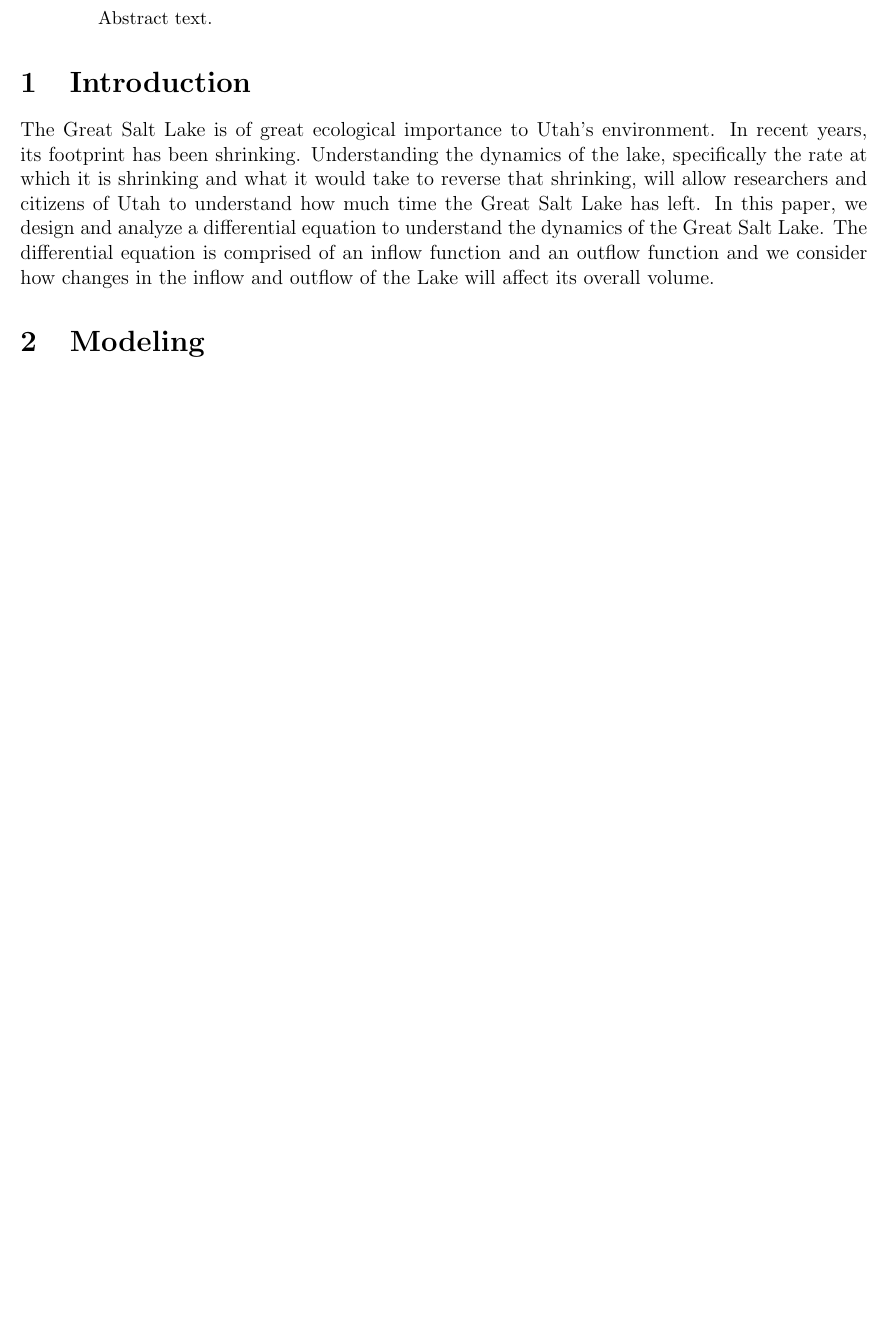
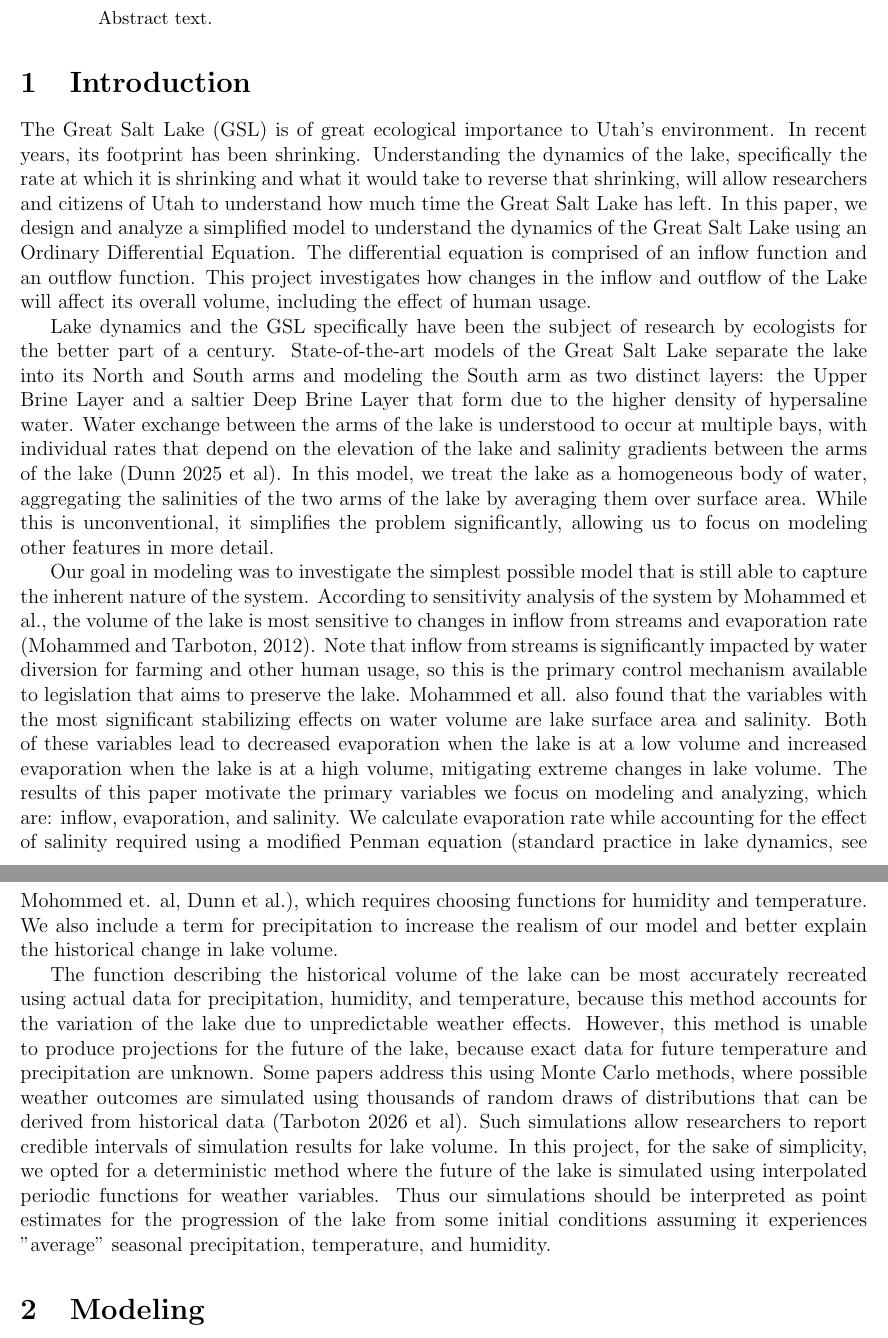
Before and after one commit to danilomcmaster/GSLModel, a LaTeX paper (project.tex): part of page 1 of 6 before the commit and two parts of pages 1 and 2 of 6 after it, the two joined at a grey line, cut so that both start at the same text, the shorter picture padded with empty space. Compiled offline with pdfLaTeX.

Commit message:
wrote intro

```diff
--- a/project.tex
+++ b/project.tex
@@ -28,7 +28,13 @@ Abstract text.
 \end{abstract}
 
 \section{Introduction}
-The Great Salt Lake is of great ecological importance to Utah's environment. In recent years, its footprint has been shrinking. Understanding the dynamics of the lake, specifically the rate at which it is shrinking and what it would take to reverse that shrinking, will allow researchers and citizens of Utah to understand how much time the Great Salt Lake has left. In this paper, we design and analyze a differential equation to understand the dynamics of the Great Salt Lake. The differential equation is comprised of an inflow function and an outflow function and we consider how changes in the inflow and outflow of the Lake will affect its overall volume.
+The Great Salt Lake (GSL) is of great ecological importance to Utah's environment. In recent years, its footprint has been shrinking. Understanding the dynamics of the lake, specifically the rate at which it is shrinking and what it would take to reverse that shrinking, will allow researchers and citizens of Utah to understand how much time the Great Salt Lake has left. In this paper, we design and analyze a simplified model to understand the dynamics of the Great Salt Lake using an Ordinary Differential Equation. The differential equation is comprised of an inflow function and an outflow function. This project investigates how changes in the inflow and outflow of the Lake will affect its overall volume, including the effect of human usage.
+
+Lake dynamics and the GSL specifically have been the subject of research by ecologists for the better part of a century. State-of-the-art models of the Great Salt Lake separate the lake into its North and South arms and modeling the South arm as two distinct layers: the Upper Brine Layer and a saltier Deep Brine Layer that form due to the higher density of hypersaline water. Water exchange between the arms of the lake is understood to occur at multiple bays, with individual rates that depend on the elevation of the lake and salinity gradients between the arms of the lake (Dunn 2025 et al). In this model, we treat the lake as a homogeneous body of water, aggregating the salinities of the two arms of the lake by averaging them over surface area. While this is unconventional, it simplifies the problem significantly, allowing us to focus on modeling other features in more detail.
+
+Our goal in modeling was to investigate the simplest possible model that is still able to capture the inherent nature of the system. According to sensitivity analysis of the system by Mohammed et al., the volume of the lake is most sensitive to changes in inflow from streams and evaporation rate (Mohammed and Tarboton, 2012). Note that inflow from streams is significantly impacted by water diversion for farming and other human usage, so this is the primary control mechanism available to legislation that aims to preserve the lake. Mohammed et all. also found that the variables with the most significant stabilizing effects on water volume are lake surface area and salinity. Both of these variables lead to decreased evaporation when the lake is at a low volume and increased evaporation when the lake is at a high volume, mitigating extreme changes in lake volume. The results of this paper motivate the primary variables we focus on modeling and analyzing, which are: inflow, evaporation, and salinity. We calculate evaporation rate while accounting for the effect of salinity required using a modified Penman equation (standard practice in lake dynamics, see Mohommed et. al, Dunn et al.), which requires choosing functions for humidity and temperature. We also include a term for precipitation to increase the realism of our model and better explain the historical change in lake volume.
+
+The function describing the historical volume of the lake can be most accurately recreated using actual data for precipitation, humidity, and temperature, because this method accounts for the variation of the lake due to unpredictable weather effects. However, this method is unable to produce projections for the future of the lake, because exact data for future temperature and precipitation are unknown. Some papers address this using Monte Carlo methods, where possible weather outcomes are simulated using thousands of random draws of distributions that can be derived from historical data (Tarboton 2026 et al). Such simulations allow researchers to report credible intervals of simulation results for lake volume. In this project, for the sake of simplicity, we opted for a deterministic method where the future of the lake is simulated using interpolated periodic functions for weather variables. Thus our simulations should be interpreted as point estimates for the progression of the lake from some initial conditions assuming it experiences "average" seasonal precipitation, temperature, and humidity.
 
 \section{Modeling}
 
```
